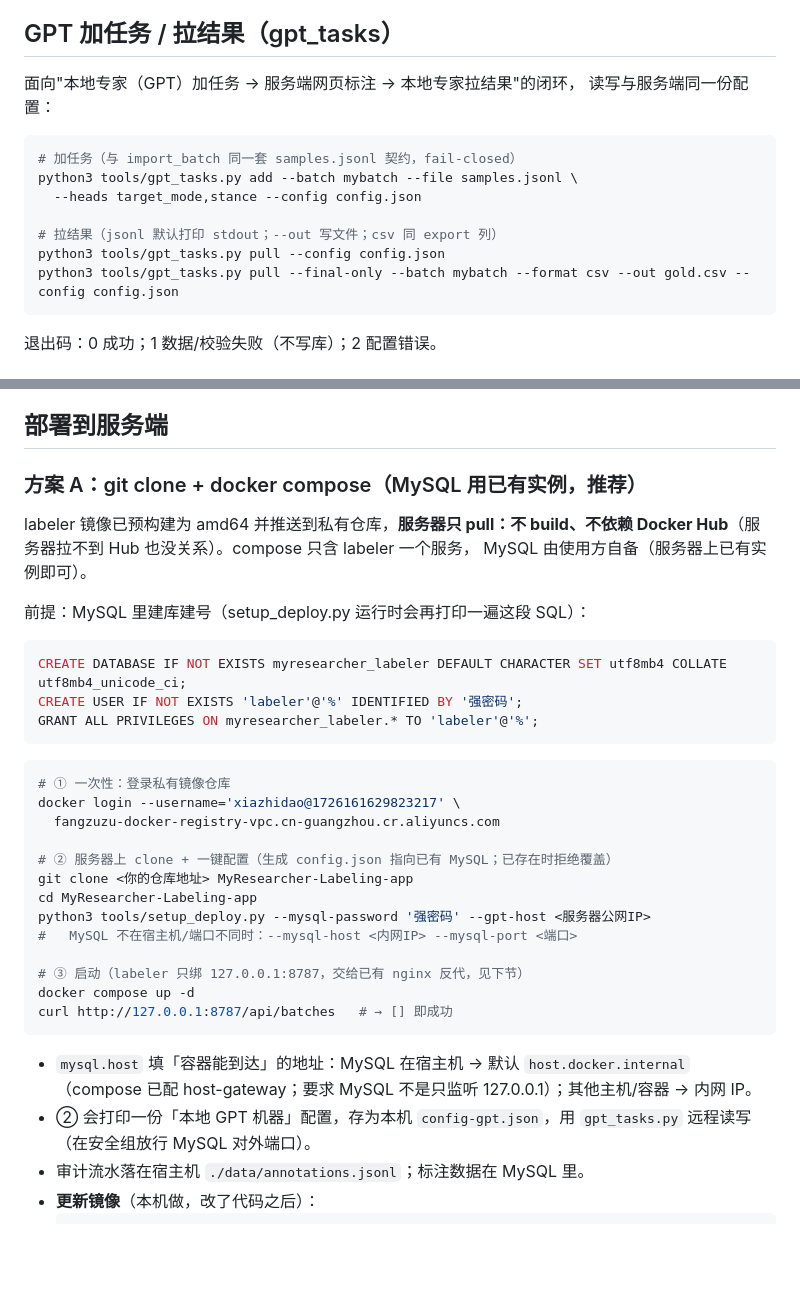
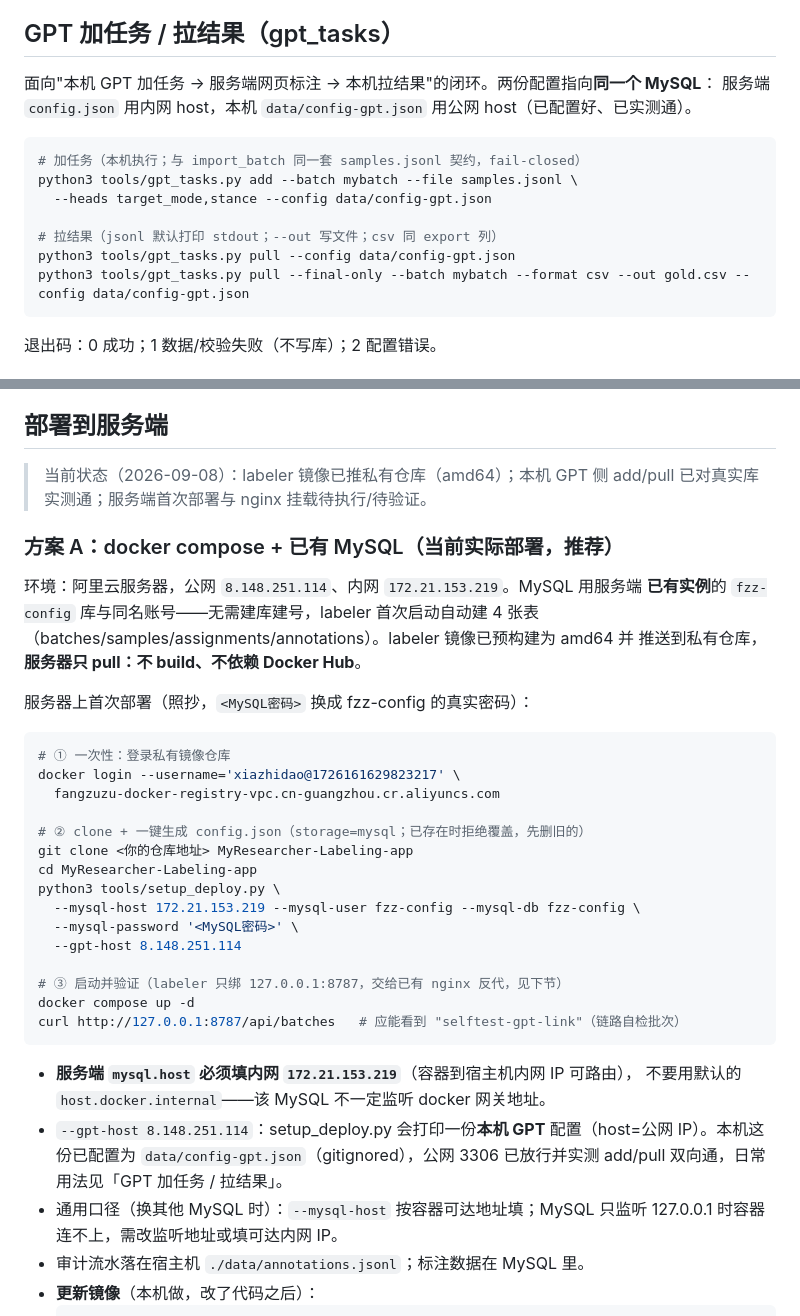
Before and after one commit to solio/MyResearcher-Labeling-app, a Markdown page: README.md, 2 parts joined by grey strips. GitHub-like rendering; blank space fills up the shorter version.

Commit message:
docs: usage docs reflect real deployment (external fzz-config MySQL + private image)

````diff
--- a/README.md
+++ b/README.md
@@ -41,17 +41,17 @@ mysql 模式下表建在配置指定的库中（utf8mb4），jsonl 流水仍写
 
 ## GPT 加任务 / 拉结果（gpt_tasks）
 
-面向"本地专家（GPT）加任务 → 服务端网页标注 → 本地专家拉结果"的闭环，
-读写与服务端同一份配置：
+面向"本机 GPT 加任务 → 服务端网页标注 → 本机拉结果"的闭环。两份配置指向**同一个 MySQL**：
+服务端 `config.json` 用内网 host，本机 `data/config-gpt.json` 用公网 host（已配置好、已实测通）。
 
 ```bash
-# 加任务（与 import_batch 同一套 samples.jsonl 契约，fail-closed）
+# 加任务（本机执行；与 import_batch 同一套 samples.jsonl 契约，fail-closed）
 python3 tools/gpt_tasks.py add --batch mybatch --file samples.jsonl \
-  --heads target_mode,stance --config config.json
+  --heads target_mode,stance --config data/config-gpt.json
 
 # 拉结果（jsonl 默认打印 stdout；--out 写文件；csv 同 export 列）
-python3 tools/gpt_tasks.py pull --config config.json
-python3 tools/gpt_tasks.py pull --final-only --batch mybatch --format csv --out gold.csv --config config.json
+python3 tools/gpt_tasks.py pull --config data/config-gpt.json
+python3 tools/gpt_tasks.py pull --final-only --batch mybatch --format csv --out gold.csv --config data/config-gpt.json
 ```
 
 退出码：0 成功；1 数据/校验失败（不写库）；2 配置错误。
@@ -84,40 +84,43 @@ python3 tools/import_batch.py --batch mybatch --file samples.jsonl \
 
 ## 部署到服务端
 
-### 方案 A：git clone + docker compose（MySQL 用已有实例，推荐）
+> 当前状态（2026-09-08）：labeler 镜像已推私有仓库（amd64）；本机 GPT 侧 add/pull
+> 已对真实库实测通；服务端首次部署与 nginx 挂载待执行/待验证。
 
-labeler 镜像已预构建为 amd64 并推送到私有仓库，**服务器只 pull：不 build、不依赖
-Docker Hub**（服务器拉不到 Hub 也没关系）。compose 只含 labeler 一个服务，
-MySQL 由使用方自备（服务器上已有实例即可）。
+### 方案 A：docker compose + 已有 MySQL（当前实际部署，推荐）
 
-前提：MySQL 里建库建号（setup_deploy.py 运行时会再打印一遍这段 SQL）：
+环境：阿里云服务器，公网 `8.148.251.114`、内网 `172.21.153.219`。MySQL 用服务端
+**已有实例**的 `fzz-config` 库与同名账号——无需建库建号，labeler 首次启动自动建
+4 张表（batches/samples/assignments/annotations）。labeler 镜像已预构建为 amd64 并
+推送到私有仓库，**服务器只 pull：不 build、不依赖 Docker Hub**。
 
-```sql
-CREATE DATABASE IF NOT EXISTS myresearcher_labeler DEFAULT CHARACTER SET utf8mb4 COLLATE utf8mb4_unicode_ci;
-CREATE USER IF NOT EXISTS 'labeler'@'%' IDENTIFIED BY '强密码';
-GRANT ALL PRIVILEGES ON myresearcher_labeler.* TO 'labeler'@'%';
-```
+服务器上首次部署（照抄，`<MySQL密码>` 换成 fzz-config 的真实密码）：
 
 ```bash
 # ① 一次性：登录私有镜像仓库
 docker login --username='xiazhidao@1726161629823217' \
   fangzuzu-docker-registry-vpc.cn-guangzhou.cr.aliyuncs.com
 
-# ② 服务器上 clone + 一键配置（生成 config.json 指向已有 MySQL；已存在时拒绝覆盖）
+# ② clone + 一键生成 config.json（storage=mysql；已存在时拒绝覆盖，先删旧的）
 git clone <你的仓库地址> MyResearcher-Labeling-app
 cd MyResearcher-Labeling-app
-python3 tools/setup_deploy.py --mysql-password '强密码' --gpt-host <服务器公网IP>
-#   MySQL 不在宿主机/端口不同时：--mysql-host <内网IP> --mysql-port <端口>
+python3 tools/setup_deploy.py \
+  --mysql-host 172.21.153.219 --mysql-user fzz-config --mysql-db fzz-config \
+  --mysql-password '<MySQL密码>' \
+  --gpt-host 8.148.251.114
 
-# ③ 启动（labeler 只绑 127.0.0.1:8787，交给已有 nginx 反代，见下节）
+# ③ 启动并验证（labeler 只绑 127.0.0.1:8787，交给已有 nginx 反代，见下节）
 docker compose up -d
-curl http://127.0.0.1:8787/api/batches   # → [] 即成功
+curl http://127.0.0.1:8787/api/batches   # 应能看到 "selftest-gpt-link"（链路自检批次）
 ```
 
-- `mysql.host` 填「容器能到达」的地址：MySQL 在宿主机 → 默认 `host.docker.internal`
-  （compose 已配 host-gateway；要求 MySQL 不是只监听 127.0.0.1）；其他主机/容器 → 内网 IP。
-- ② 会打印一份「本地 GPT 机器」配置，存为本机 `config-gpt.json`，用 `gpt_tasks.py`
-  远程读写（在安全组放行 MySQL 对外端口）。
+- **服务端 `mysql.host` 必须填内网 `172.21.153.219`**（容器到宿主机内网 IP 可路由），
+  不要用默认的 `host.docker.internal`——该 MySQL 不一定监听 docker 网关地址。
+- `--gpt-host 8.148.251.114`：setup_deploy.py 会打印一份**本机 GPT** 配置（host=公网
+  IP）。本机这份已配置为 `data/config-gpt.json`（gitignored），公网 3306 已放行并实测
+  add/pull 双向通，日常用法见「GPT 加任务 / 拉结果」。
+- 通用口径（换其他 MySQL 时）：`--mysql-host` 按容器可达地址填；MySQL 只监听
+  127.0.0.1 时容器连不上，需改监听地址或填可达内网 IP。
 - 审计流水落在宿主机 `./data/annotations.jsonl`；标注数据在 MySQL 里。
 - **更新镜像**（本机做，改了代码之后）：
   ```bash
````
Also changed, not shown: 使用说明与接口说明.md (+20 -5 lines).
